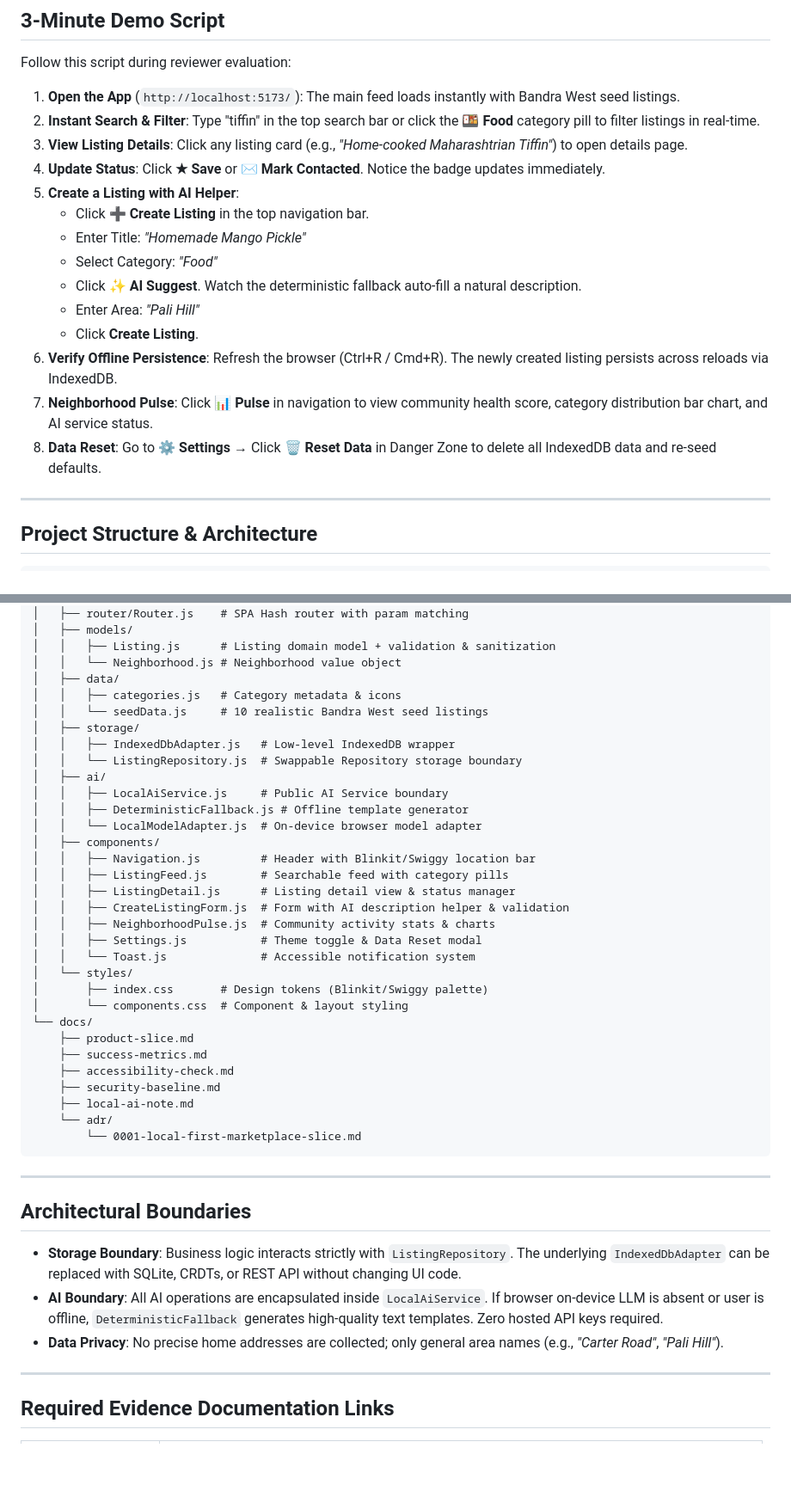
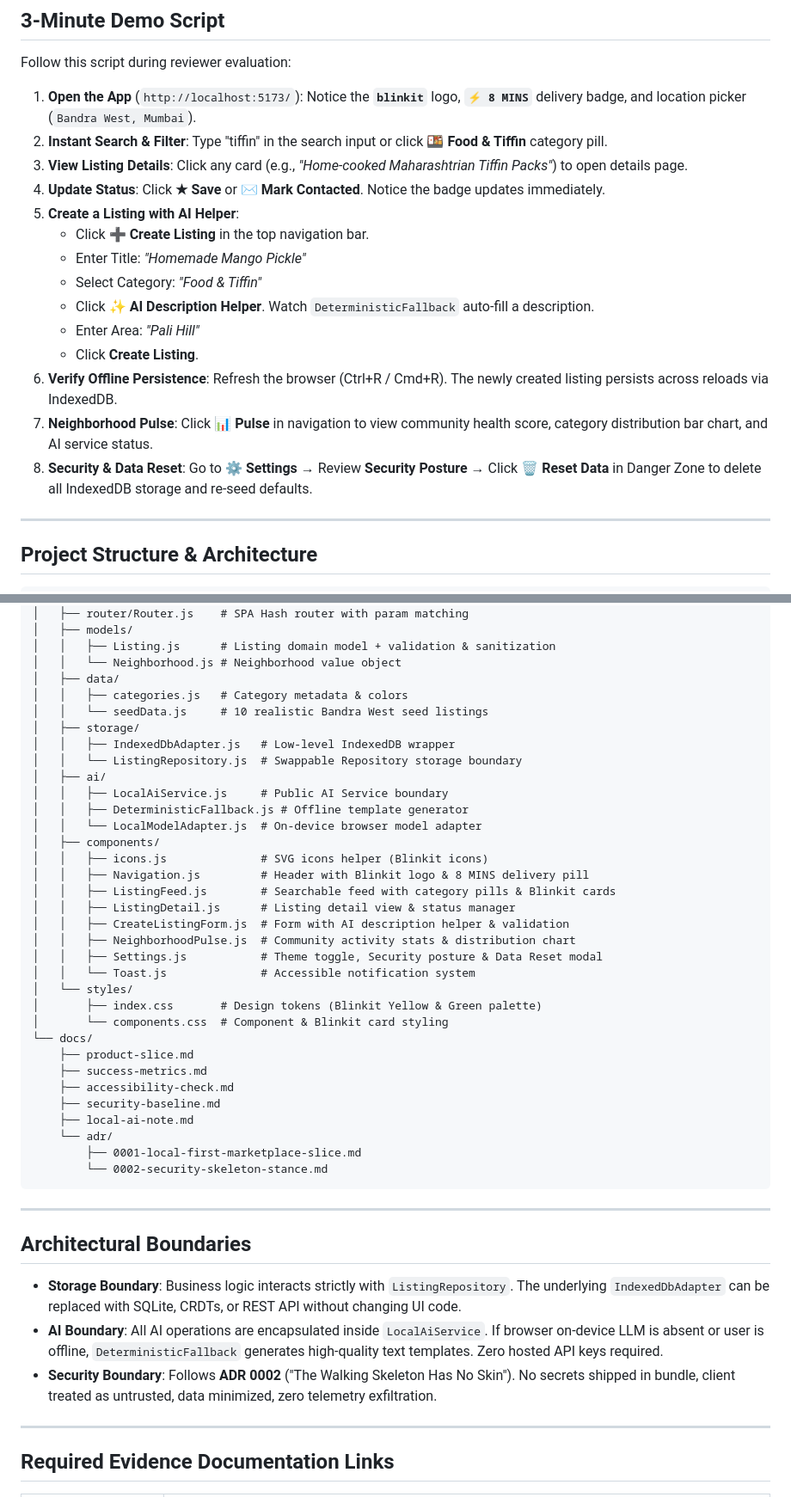
Before and after one commit to peeyushsingh4/mal-local, a Markdown page: README.md, 2 parts joined by grey strips. Shown at 86% size. GitHub-like rendering; blank space fills up the shorter version.

Commit message:
Update README.md with Security ADR 0002 and Blinkit UI documentation

````diff
--- a/README.md
+++ b/README.md
@@ -45,20 +66,20 @@ Open [http://localhost:5173](http://localhost:5173) in your browser.
 
 Follow this script during reviewer evaluation:
 
-1. **Open the App** (`http://localhost:5173/`): The main feed loads instantly with Bandra West seed listings.
-2. **Instant Search & Filter**: Type "tiffin" in the top search bar or click the **🍱 Food** category pill to filter listings in real-time.
-3. **View Listing Details**: Click any listing card (e.g., *"Home-cooked Maharashtrian Tiffin"*) to open details page.
+1. **Open the App** (`http://localhost:5173/`): Notice the **`blinkit`** logo, **`⚡ 8 MINS`** delivery badge, and location picker (`Bandra West, Mumbai`).
+2. **Instant Search & Filter**: Type "tiffin" in the search input or click **🍱 Food & Tiffin** category pill.
+3. **View Listing Details**: Click any card (e.g., *"Home-cooked Maharashtrian Tiffin Packs"*) to open details page.
 4. **Update Status**: Click **★ Save** or **✉ Mark Contacted**. Notice the badge updates immediately.
 5. **Create a Listing with AI Helper**:
    - Click **➕ Create Listing** in the top navigation bar.
    - Enter Title: *"Homemade Mango Pickle"*
-   - Select Category: *"Food"*
-   - Click **✨ AI Suggest**. Watch the deterministic fallback auto-fill a natural description.
+   - Select Category: *"Food & Tiffin"*
+   - Click **✨ AI Description Helper**. Watch `DeterministicFallback` auto-fill a description.
    - Enter Area: *"Pali Hill"*
    - Click **Create Listing**.
 6. **Verify Offline Persistence**: Refresh the browser (Ctrl+R / Cmd+R). The newly created listing persists across reloads via IndexedDB.
 7. **Neighborhood Pulse**: Click **📊 Pulse** in navigation to view community health score, category distribution bar chart, and AI service status.
-8. **Data Reset**: Go to **⚙️ Settings** → Click **🗑 Reset Data** in Danger Zone to delete all IndexedDB data and re-seed defaults.
+8. **Security & Data Reset**: Go to **⚙️ Settings** → Review **Security Posture** → Click **🗑 Reset Data** in Danger Zone to delete all IndexedDB storage and re-seed defaults.
 
 ---
 
@@ -77,7 +98,7 @@ mal-local/
 │   │   ├── Listing.js      # Listing domain model + validation & sanitization
 │   │   └── Neighborhood.js # Neighborhood value object
 │   ├── data/
-│   │   ├── categories.js   # Category metadata & icons
+│   │   ├── categories.js   # Category metadata & colors
 │   │   └── seedData.js     # 10 realistic Bandra West seed listings
 │   ├── storage/
 │   │   ├── IndexedDbAdapter.js   # Low-level IndexedDB wrapper
@@ -87,16 +108,17 @@ mal-local/
 │   │   ├── DeterministicFallback.js # Offline template generator
 │   │   └── LocalModelAdapter.js  # On-device browser model adapter
 │   ├── components/
-│   │   ├── Navigation.js         # Header with Blinkit/Swiggy location bar
-│   │   ├── ListingFeed.js        # Searchable feed with category pills
+│   │   ├── icons.js              # SVG icons helper (Blinkit icons)
+│   │   ├── Navigation.js         # Header with Blinkit logo & 8 MINS delivery pill
+│   │   ├── ListingFeed.js        # Searchable feed with category pills & Blinkit cards
 │   │   ├── ListingDetail.js      # Listing detail view & status manager
 │   │   ├── CreateListingForm.js  # Form with AI description helper & validation
-│   │   ├── NeighborhoodPulse.js  # Community activity stats & charts
-│   │   ├── Settings.js           # Theme toggle & Data Reset modal
+│   │   ├── NeighborhoodPulse.js  # Community activity stats & distribution chart
+│   │   ├── Settings.js           # Theme toggle, Security posture & Data Reset modal
 │   │   └── Toast.js              # Accessible notification system
 │   └── styles/
-│       ├── index.css       # Design tokens (Blinkit/Swiggy palette)
-│       └── components.css  # Component & layout styling
+│       ├── index.css       # Design tokens (Blinkit Yellow & Green palette)
+│       └── components.css  # Component & Blinkit card styling
 └── docs/
     ├── product-slice.md
     ├── success-metrics.md
@@ -104,7 +126,8 @@ mal-local/
     ├── security-baseline.md
     ├── local-ai-note.md
     └── adr/
-        └── 0001-local-first-marketplace-slice.md
+        ├── 0001-local-first-marketplace-slice.md
+        └── 0002-security-skeleton-stance.md
 ```
 
 ---
@@ -113,7 +136,7 @@ mal-local/
 
 - **Storage Boundary**: Business logic interacts strictly with `ListingRepository`. The underlying `IndexedDbAdapter` can be replaced with SQLite, CRDTs, or REST API without changing UI code.
 - **AI Boundary**: All AI operations are encapsulated inside `LocalAiService`. If browser on-device LLM is absent or user is offline, `DeterministicFallback` generates high-quality text templates. Zero hosted API keys required.
-- **Data Privacy**: No precise home addresses are collected; only general area names (e.g., *"Carter Road"*, *"Pali Hill"*).
+- **Security Boundary**: Follows **ADR 0002** ("The Walking Skeleton Has No Skin"). No secrets shipped in bundle, client treated as untrusted, data minimized, zero telemetry exfiltration.
 
 ---
 
````
Also changed, not shown: other parts of README.md (+24 -2 lines).
